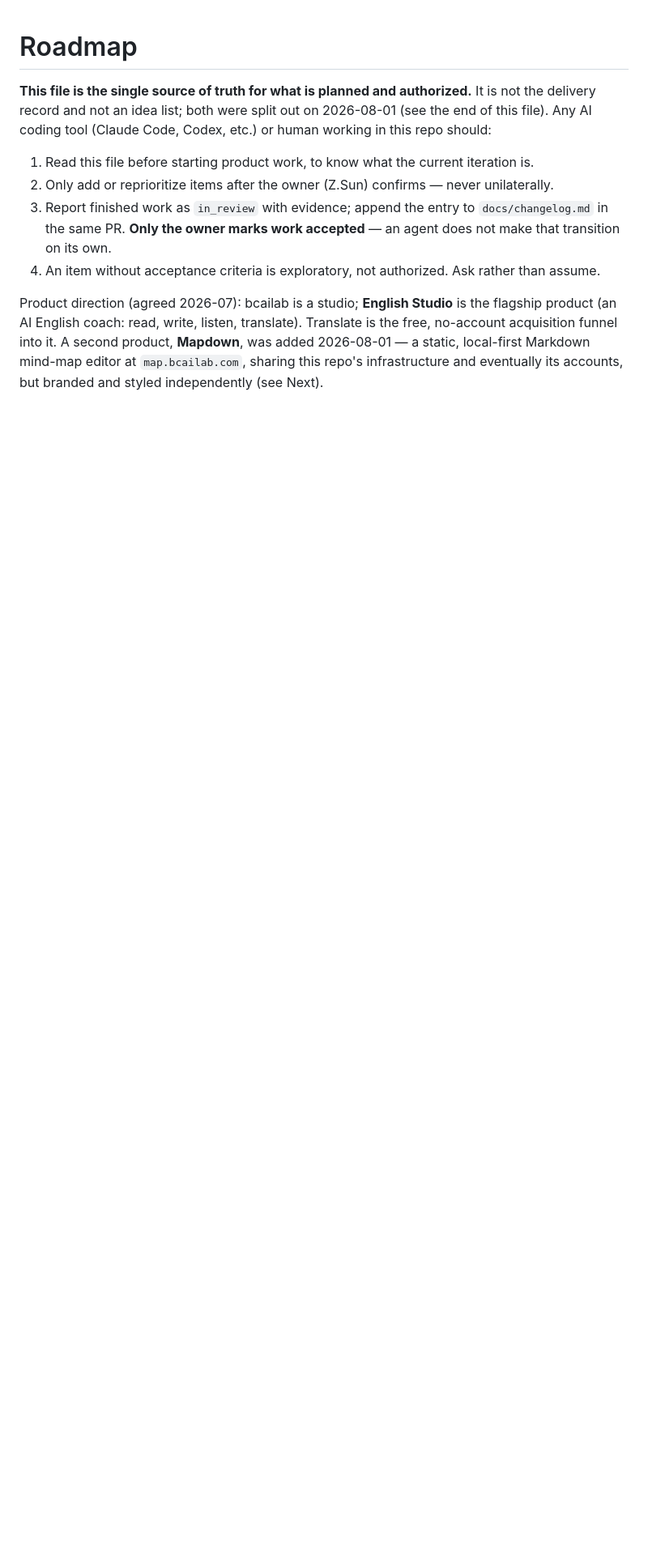
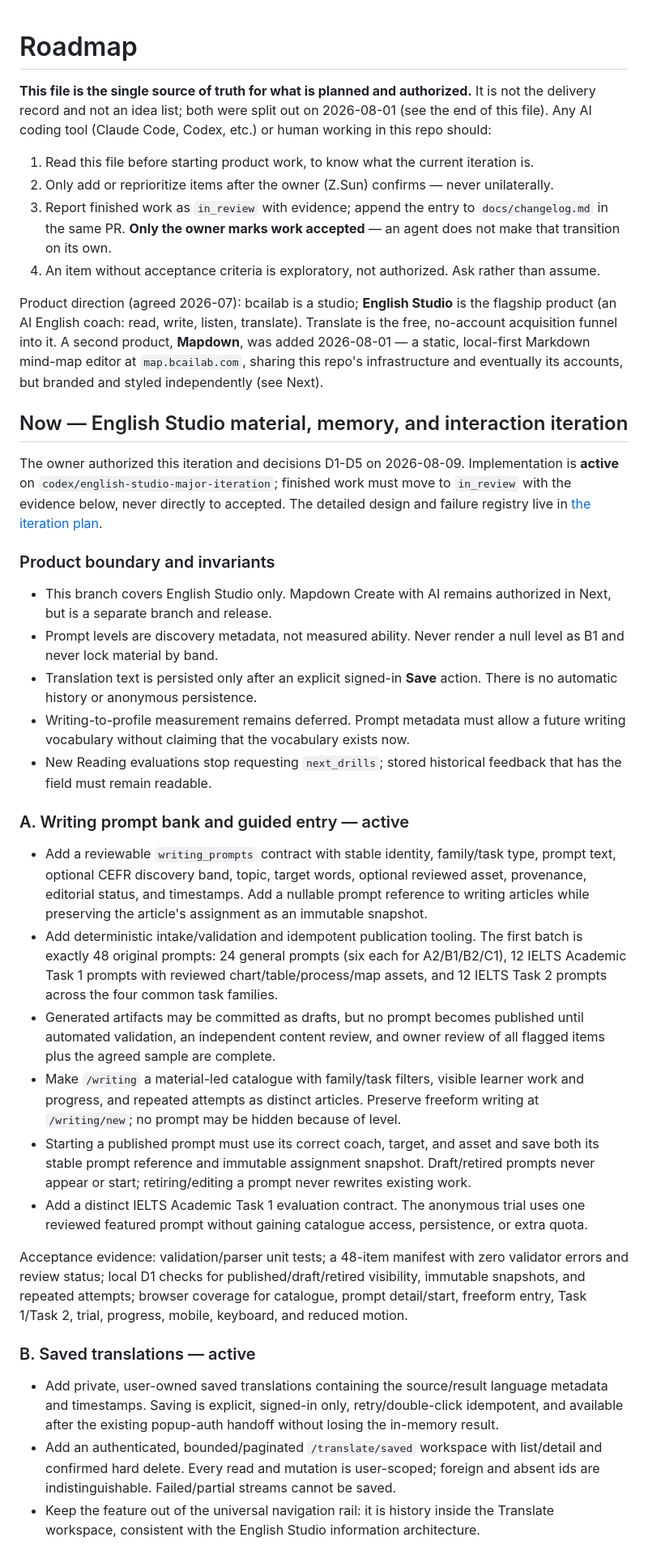
Before and after one commit to zxsun2022/bcailab, a Markdown page: docs/roadmap.md, the part around one of its changes. Shown at 81% size. GitHub-like rendering; blank space fills up the shorter version.

Commit message:
docs: authorize English Studio major iteration

```diff
--- a/docs/roadmap.md
+++ b/docs/roadmap.md
@@ -16,3 +16,62 @@ product (an AI English coach: read, write, listen, translate). Translate is the
 no-account acquisition funnel into it. A second product, **Mapdown**, was added 2026-08-01 —
 a static, local-first Markdown mind-map editor at `map.bcailab.com`, sharing this repo's
 infrastructure and eventually its accounts, but branded and styled independently (see Next).
+
+## Now — English Studio material, memory, and interaction iteration
+
+The owner authorized this iteration and decisions D1-D5 on 2026-08-09. Implementation is
+**active** on `codex/english-studio-major-iteration`; finished work must move to `in_review`
+with the evidence below, never directly to accepted. The detailed design and failure registry
+live in [the iteration plan](english-studio-major-iteration-proposal.md).
+
+### Product boundary and invariants
+
+- This branch covers English Studio only. Mapdown Create with AI remains authorized in Next,
+  but is a separate branch and release.
+- Prompt levels are discovery metadata, not measured ability. Never render a null level as B1
+  and never lock material by band.
+- Translation text is persisted only after an explicit signed-in **Save** action. There is no
+  automatic history or anonymous persistence.
+- Writing-to-profile measurement remains deferred. Prompt metadata must allow a future writing
+  vocabulary without claiming that the vocabulary exists now.
+- New Reading evaluations stop requesting `next_drills`; stored historical feedback that has
+  the field must remain readable.
+
+### A. Writing prompt bank and guided entry — active
+
+- Add a reviewable `writing_prompts` contract with stable identity, family/task type, prompt
+  text, optional CEFR discovery band, topic, target words, optional reviewed asset, provenance,
+  editorial status, and timestamps. Add a nullable prompt reference to writing articles while
+  preserving the article's assignment as an immutable snapshot.
+- Add deterministic intake/validation and idempotent publication tooling. The first batch is
+  exactly 48 original prompts: 24 general prompts (six each for A2/B1/B2/C1), 12 IELTS
+  Academic Task 1 prompts with reviewed chart/table/process/map assets, and 12 IELTS Task 2
+  prompts across the four common task families.
+- Generated artifacts may be committed as drafts, but no prompt becomes published until
+  automated validation, an independent content review, and owner review of all flagged items
+  plus the agreed sample are complete.
+- Make `/writing` a material-led catalogue with family/task filters, visible learner work and
+  progress, and repeated attempts as distinct articles. Preserve freeform writing at
+  `/writing/new`; no prompt may be hidden because of level.
+- Starting a published prompt must use its correct coach, target, and asset and save both its
+  stable prompt reference and immutable assignment snapshot. Draft/retired prompts never
+  appear or start; retiring/editing a prompt never rewrites existing work.
+- Add a distinct IELTS Academic Task 1 evaluation contract. The anonymous trial uses one
+  reviewed featured prompt without gaining catalogue access, persistence, or extra quota.
+
+Acceptance evidence: validation/parser unit tests; a 48-item manifest with zero validator
+errors and review status; local D1 checks for published/draft/retired visibility, immutable
+snapshots, and repeated attempts; browser coverage for catalogue, prompt detail/start,
+freeform entry, Task 1/Task 2, trial, progress, mobile, keyboard, and reduced motion.
+
+### B. Saved translations — active
+
+- Add private, user-owned saved translations containing the source/result language metadata
+  and timestamps. Saving is explicit, signed-in only, retry/double-click idempotent, and
+  available after the existing popup-auth handoff without losing the in-memory result.
+- Add an authenticated, bounded/paginated `/translate/saved` workspace with list/detail and
+  confirmed hard delete. Every read and mutation is user-scoped; foreign and absent ids are
+  indistinguishable. Failed/partial streams cannot be saved.
+- Keep the feature out of the universal navigation rail: it is history inside the Translate
+  workspace, consistent with the English Studio information architecture.
+
```
Also changed, not shown: other parts of docs/roadmap.md (+40 -17 lines), docs/english-studio-major-iteration-proposal.md (+9 -6 lines).
